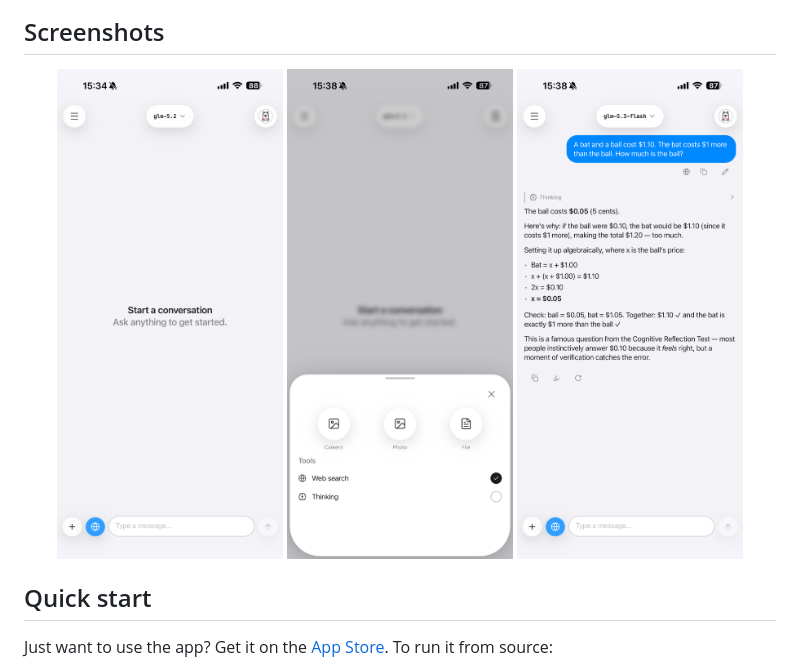
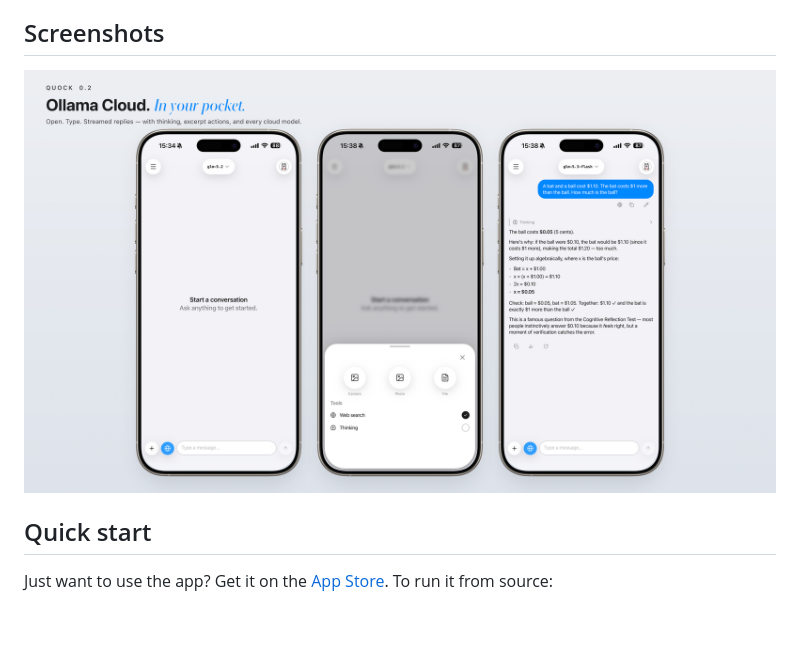
Before and after one commit to Git-Ahtohallen/quock, a Markdown page: README.md, the part around the change. Drawn GitHub-style; pictures changed too: docs/screenshots/0.2.png (added); blank space fills up the shorter version.

Commit message:
docs(readme): one wide hero instead of three phone shots (#39)
- The three embeds were the same three captures the wide composition already stacks, so the README showed the parts and the banner shows the picture. One image at full width reads at a glance where three thumbnails at 30% did not.
- generate-wide.py becomes generate.py and writes 0.2.png: with the LinkedIn variant gone there is only one composition here, so the qualifier stopped earning its place. Re-running it leaves the file byte-identical.
- Drops the LinkedIn script and card, and a committed __pycache__.

Co-authored-by: Claude Opus 5 (1M context) <noreply@anthropic.com>

```diff
--- a/README.md
+++ b/README.md
@@ -36,9 +36,7 @@ It's deliberately small and focused: **open the app, tap a model, type — a str
 ## Screenshots
 
 <div align="center">
-  <img src="docs/screenshots/home.png"    width="30%" alt="Pick a model and start typing" />
-  <img src="docs/screenshots/compose.png" width="30%" alt="Attach files, web search, and thinking" />
-  <img src="docs/screenshots/chat.png"    width="30%" alt="Chat with live reasoning" />
+  <img src="docs/screenshots/0.2.png" width="100%" alt="Pick a model, attach a document, and watch the model think" />
 </div>
 
 ## Quick start
```
Also changed, not shown: 1 other file.
